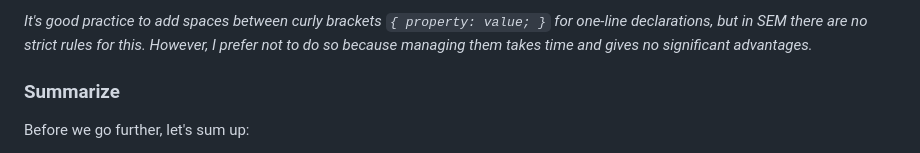
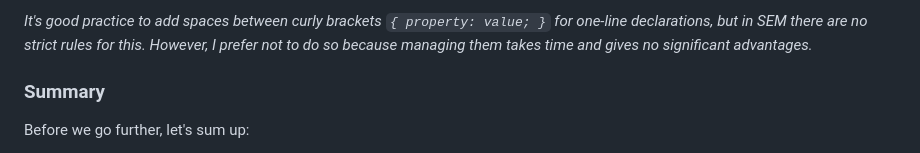
Before and after one commit to timfayz/SEM, a Markdown page: docs/guide.md, the part around the change. Drawn GitHub-style.

```diff
--- a/docs/guide.md
+++ b/docs/guide.md
@@ -98,7 +98,7 @@ In total, we have *4 sets*, *2 mixes*, and *6 elements*. Nothing special here, e
 
 *It's good practice to add spaces between curly brackets `{ property: value; }` for one-line declarations, but in SEM there are no strict rules for this. However, I prefer not to do so because managing them takes time and gives no significant advantages.*
 
-### Summarize
+### Summary
 Before we go further, let's sum up:
 
 - An **element** is a one-property class whose name starts with its property name abbreviated by some rules.
```
